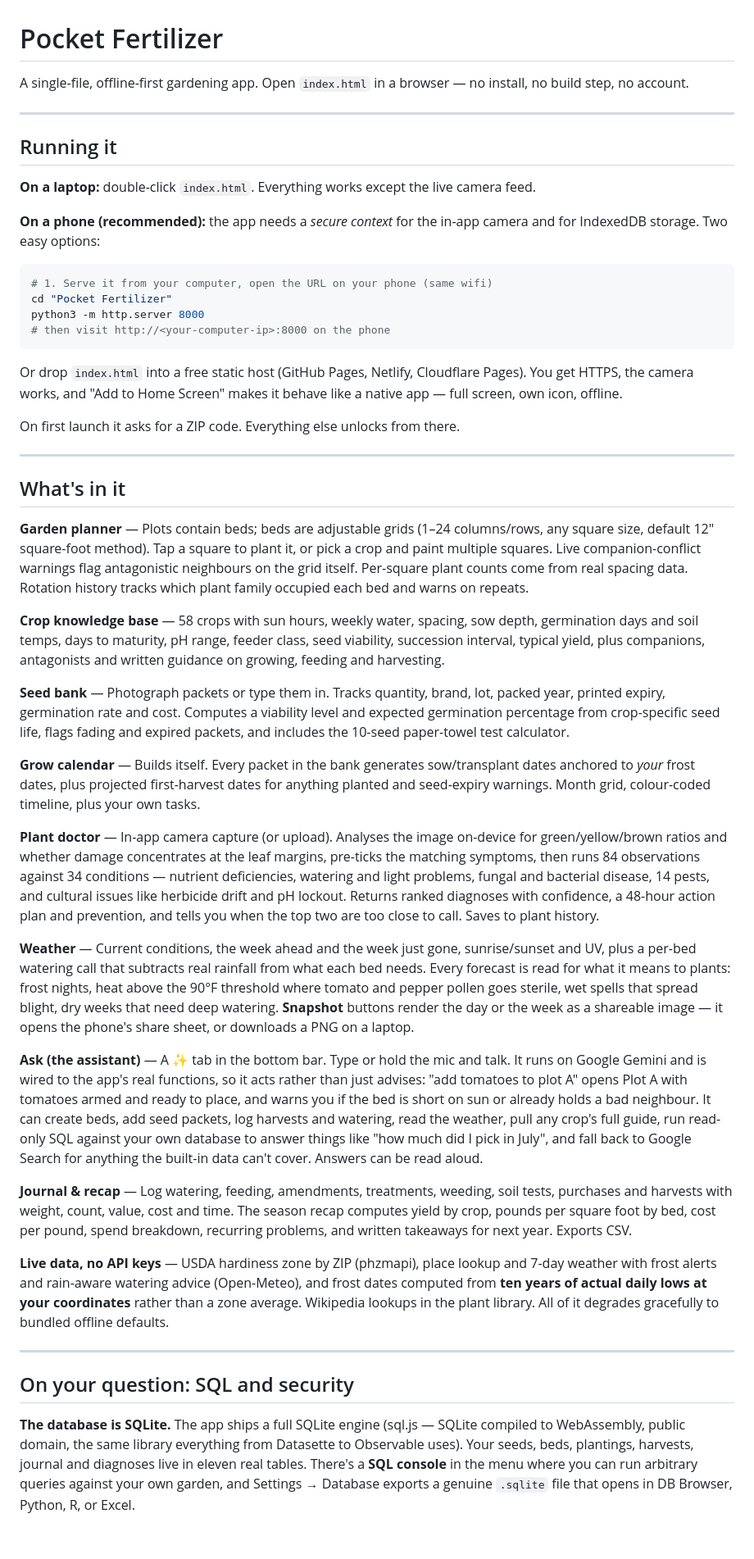
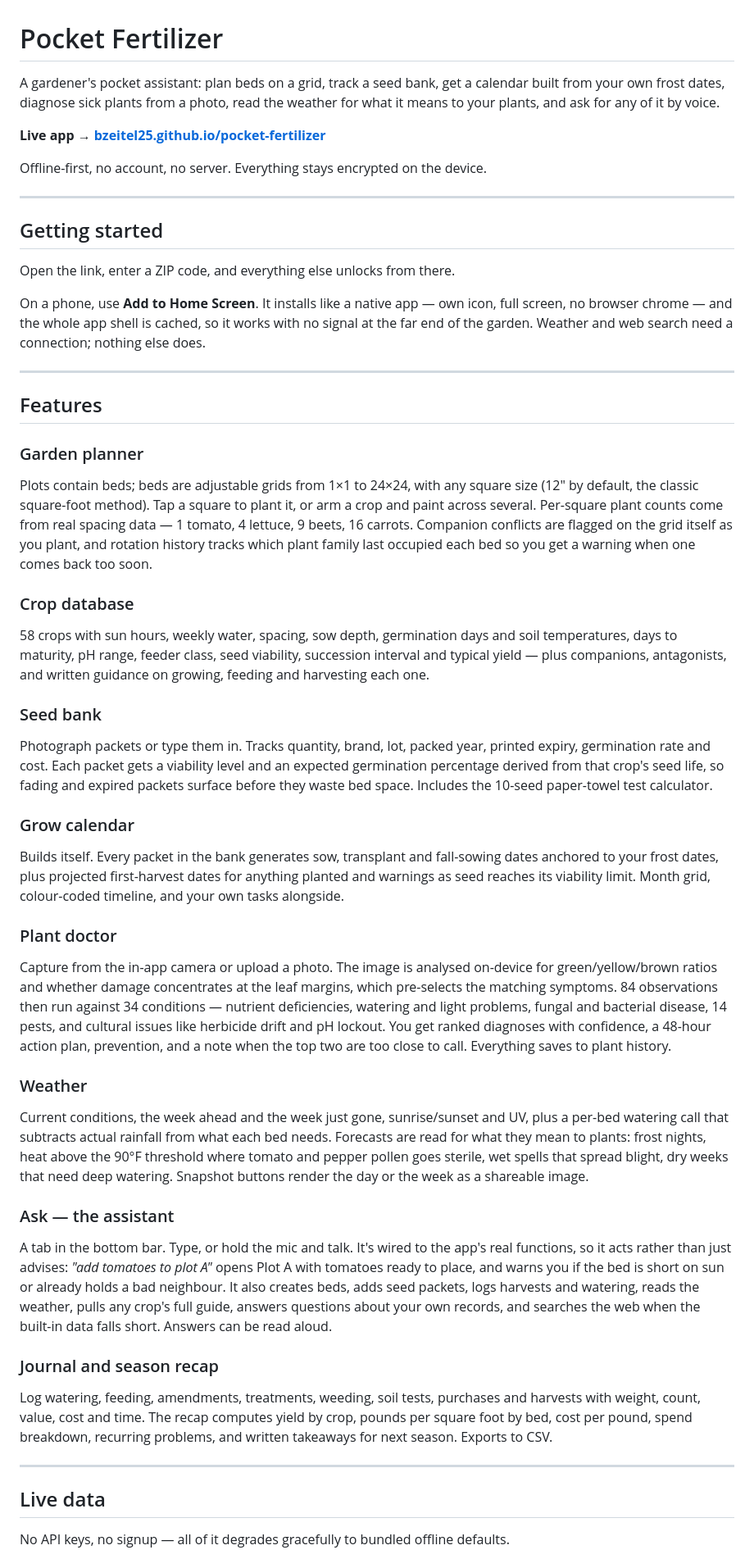
Before and after one commit to bzeitel25/pocket-fertilizer, a Markdown page: README.md, the part around one of its changes. Shown at 82% size. Rendered like a GitHub page; blank space fills up the shorter version.

````diff
--- a/README.md
+++ b/README.md
@@ -1,51 +1,50 @@
 # Pocket Fertilizer
 
-A single-file, offline-first gardening app. Open `index.html` in a browser — no install, no build step, no account.
+A gardener's pocket assistant: plan beds on a grid, track a seed bank, get a calendar built from your own frost dates, diagnose sick plants from a photo, read the weather for what it means to your plants, and ask for any of it by voice.
+
+**Live app → [bzeitel25.github.io/pocket-fertilizer](https://bzeitel25.github.io/pocket-fertilizer/)**
+
+Offline-first, no account, no server. Everything stays encrypted on the device.
 
 ---
 
-## Running it
+## Getting started
 
-**On a laptop:** double-click `index.html`. Everything works except the live camera feed.
+Open the link, enter a ZIP code, and everything else unlocks from there.
 
-**On a phone (recommended):** the app needs a *secure context* for the in-app camera and for IndexedDB storage. Two easy options:
-
-```bash
-# 1. Serve it from your computer, open the URL on your phone (same wifi)
-cd "Pocket Fertilizer"
-python3 -m http.server 8000
-# then visit http://<your-computer-ip>:8000 on the phone
-```
-
-Or drop `index.html` into a free static host (GitHub Pages, Netlify, Cloudflare Pages). You get HTTPS, the camera works, and "Add to Home Screen" makes it behave like a native app — full screen, own icon, offline.
-
-On first launch it asks for a ZIP code. Everything else unlocks from there.
+On a phone, use **Add to Home Screen**. It installs like a native app — own icon, full screen, no browser chrome — and the whole app shell is cached, so it works with no signal at the far end of the garden. Weather and web search need a connection; nothing else does.
 
 ---
 
-## What's in it
+## Features
 
-**Garden planner** — Plots contain beds; beds are adjustable grids (1–24 columns/rows, any square size, default 12″ square-foot method). Tap a square to plant it, or pick a crop and paint multiple squares. Live companion-conflict warnings flag antagonistic neighbours on the grid itself. Per-square plant counts come from real spacing data. Rotation history tracks which plant family occupied each bed and warns on repeats.
+### Garden planner
+Plots contain beds; beds are adjustable grids from 1×1 to 24×24, with any square size (12″ by default, the classic square-foot method). Tap a square to plant it, or arm a crop and paint across several. Per-square plant counts come from real spacing data — 1 tomato, 4 lettuce, 9 beets, 16 carrots. Companion conflicts are flagged on the grid itself as you plant, and rotation history tracks which plant family last occupied each bed so you get a warning when one comes back too soon.
 
-**Crop knowledge base** — 58 crops with sun hours, weekly water, spacing, sow depth, germination days and soil temps, days to maturity, pH range, feeder class, seed viability, succession interval, typical yield, plus companions, antagonists and written guidance on growing, feeding and harvesting.
+### Crop database
+58 crops with sun hours, weekly water, spacing, sow depth, germination days and soil temperatures, days to maturity, pH range, feeder class, seed viability, succession interval and typical yield — plus companions, antagonists, and written guidance on growing, feeding and harvesting each one.
 
-**Seed bank** — Photograph packets or type them in. Tracks quantity, brand, lot, packed year, printed expiry, germination rate and cost. Computes a viability level and expected germination percentage from crop-specific seed life, flags fading and expired packets, and includes the 10-seed paper-towel test calculator.
+### Seed bank
+Photograph packets or type them in. Tracks quantity, brand, lot, packed year, printed expiry, germination rate and cost. Each packet gets a viability level and an expected germination percentage derived from that crop's seed life, so fading and expired packets surface before they waste bed space. Includes the 10-seed paper-towel test calculator.
 
-**Grow calendar** — Builds itself. Every packet in the bank generates sow/transplant dates anchored to *your* frost dates, plus projected first-harvest dates for anything planted and seed-expiry warnings. Month grid, colour-coded timeline, plus your own tasks.
+### Grow calendar
+Builds itself. Every packet in the bank generates sow, transplant and fall-sowing dates anchored to your frost dates, plus projected first-harvest dates for anything planted and warnings as seed reaches its viability limit. Month grid, colour-coded timeline, and your own tasks alongside.
 
-**Plant doctor** — In-app camera capture (or upload). Analyses the image on-device for green/yellow/brown ratios and whether damage concentrates at the leaf margins, pre-ticks the matching symptoms, then runs 84 observations against 34 conditions — nutrient deficiencies, watering and light problems, fungal and bacterial disease, 14 pests, and cultural issues like herbicide drift and pH lockout. Returns ranked diagnoses with confidence, a 48-hour action plan and prevention, and tells you when the top two are too close to call. Saves to plant history.
+### Plant doctor
+Capture from the in-app camera or upload a photo. The image is analysed on-device for green/yellow/brown ratios and whether damage concentrates at the leaf margins, which pre-selects the matching symptoms. 84 observations then run against 34 conditions — nutrient deficiencies, watering and light problems, fungal and bacterial disease, 14 pests, and cultural issues like herbicide drift and pH lockout. You get ranked diagnoses with confidence, a 48-hour action plan, prevention, and a note when the top two are too close to call. Everything saves to plant history.
 
-**Weather** — Current conditions, the week ahead and the week just gone, sunrise/sunset and UV, plus a per-bed watering call that subtracts real rainfall from what each bed needs. Every forecast is read for what it means to plants: frost nights, heat above the 90°F threshold where tomato and pepper pollen goes sterile, wet spells that spread blight, dry weeks that need deep watering. **Snapshot** buttons render the day or the week as a shareable image — it opens the phone's share sheet, or downloads a PNG on a laptop.
+### Weather
+Current conditions, the week ahead and the week just gone, sunrise/sunset and UV, plus a per-bed watering call that subtracts actual rainfall from what each bed needs. Forecasts are read for what they mean to plants: frost nights, heat above the 90°F threshold where tomato and pepper pollen goes sterile, wet spells that spread blight, dry weeks that need deep watering. Snapshot buttons render the day or the week as a shareable image.
 
-**Ask (the assistant)** — A ✨ tab in the bottom bar. Type or hold the mic and talk. It runs on Google Gemini and is wired to the app's real functions, so it acts rather than just advises: "add tomatoes to plot A" opens Plot A with tomatoes armed and ready to place, and warns you if the bed is short on sun or already holds a bad neighbour. It can create beds, add seed packets, log harvests and watering, read the weather, pull any crop's full guide, run read-only SQL against your own database to answer things like "how much did I pick in July", and fall back to Google Search for anything the built-in data can't cover. Answers can be read aloud.
+### Ask — the assistant
+A tab in the bottom bar. Type, or hold the mic and talk. It's wired to the app's real functions, so it acts rather than just advises: *"add tomatoes to plot A"* opens Plot A with tomatoes ready to place, and warns you if the bed is short on sun or already holds a bad neighbour. It also creates beds, adds seed packets, logs harvests and watering, reads the weather, pulls any crop's full guide, answers questions about your own records, and searches the web when the built-in data falls short. Answers can be read aloud.
 
-**Journal & recap** — Log watering, feeding, amendments, treatments, weeding, soil tests, purchases and harvests with weight, count, value, cost and time. The season recap computes yield by crop, pounds per square foot by bed, cost per pound, spend breakdown, recurring problems, and written takeaways for next year. Exports CSV.
-
-**Live data, no API keys** — USDA hardiness zone by ZIP (phzmapi), place lookup and 7-day weather with frost alerts and rain-aware watering advice (Open-Meteo), and frost dates computed from **ten years of actual daily lows at your coordinates** rather than a zone average. Wikipedia lookups in the plant library. All of it degrades gracefully to bundled offline defaults.
+### Journal and season recap
+Log watering, feeding, amendments, treatments, weeding, soil tests, purchases and harvests with weight, count, value, cost and time. The recap computes yield by crop, pounds per square foot by bed, cost per pound, spend breakdown, recurring problems, and written takeaways for next season. Exports to CSV.
 
 ---
 
-## On your question: SQL and security
+## Live data
 
-**The database is SQLite.** The app ships a full SQLite engine (sql.js — SQLite compiled to WebAssembly, public domain, the same library everything from Datasette to Observable uses). Your seeds, beds, plantings, harvests, journal and diagnoses live in eleven real tables. There's a **SQL console** in the menu where you can run arbitrary queries against your own garden, and Settings → Database exports a genuine `.sqlite` file that opens in DB Browser, Python, R, or Excel.
+No API keys, no signup — all of it degrades gracefully to bundled offline defaults.
 
````
Also changed, not shown: other parts of README.md (+50 -40 lines).
